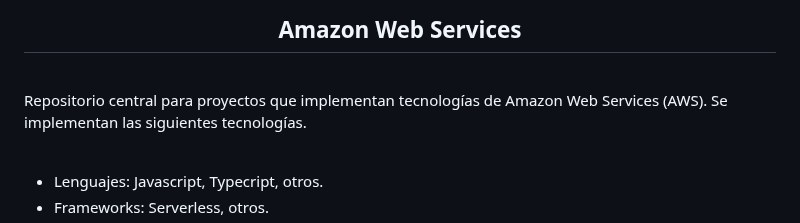
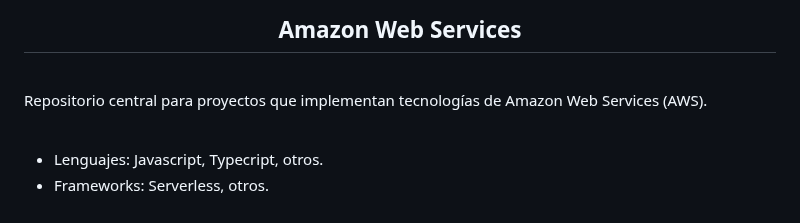
Before and after one commit to andresWeitzel/Amazon_Web_Services_Projects, a Markdown page: translations/README.es.md, the part around the change. GitHub-like rendering.

```diff
--- a/translations/README.es.md
+++ b/translations/README.es.md
@@ -23,7 +23,7 @@
 
 <br>
 
-Repositorio central para proyectos que implementan tecnologías de Amazon Web Services (AWS). Se implementan las siguientes tecnologías.
+Repositorio central para proyectos que implementan tecnologías de Amazon Web Services (AWS).
 
 <br>
 
```
